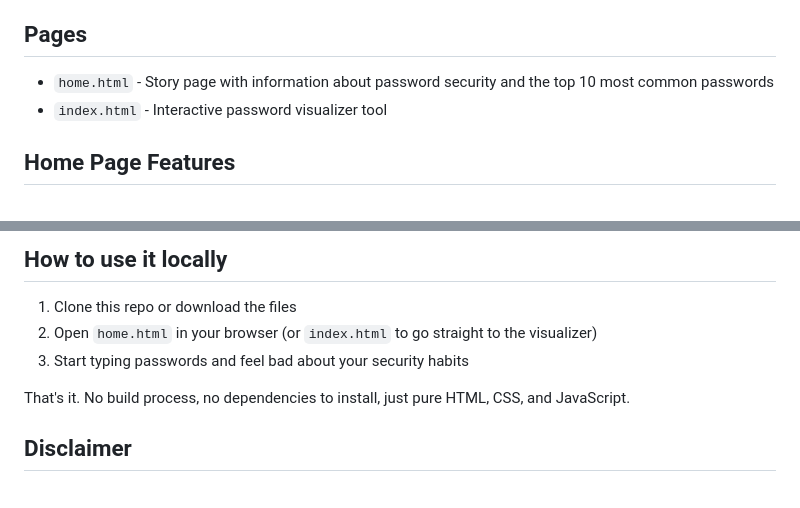
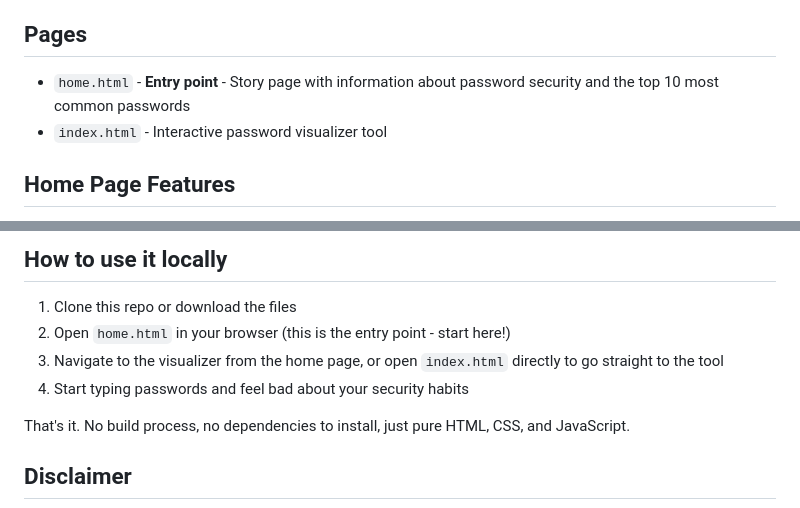
Before and after one commit to Avanith12/password-visualizer, a Markdown page: README.md, 2 parts joined by grey strips. Rendered like a GitHub page.

Commit message:
added final readme

```diff
--- a/README.md
+++ b/README.md
@@ -26,7 +26,7 @@ Just type a password and watch the magic happen. Or the horror, depending on how
 
 ## Pages
 
-- `home.html` - Story page with information about password security and the top 10 most common passwords
+- `home.html` - **Entry point** - Story page with information about password security and the top 10 most common passwords
 - `index.html` - Interactive password visualizer tool
 
 ## Home Page Features
@@ -44,8 +44,9 @@ The top 10 most common passwords list was sourced from [@themakeshiftproject](ht
 ## How to use it locally
 
 1. Clone this repo or download the files
-2. Open `home.html` in your browser (or `index.html` to go straight to the visualizer)
-3. Start typing passwords and feel bad about your security habits
+2. Open `home.html` in your browser (this is the entry point - start here!)
+3. Navigate to the visualizer from the home page, or open `index.html` directly to go straight to the tool
+4. Start typing passwords and feel bad about your security habits
 
 That's it. No build process, no dependencies to install, just pure HTML, CSS, and JavaScript.
 
```
